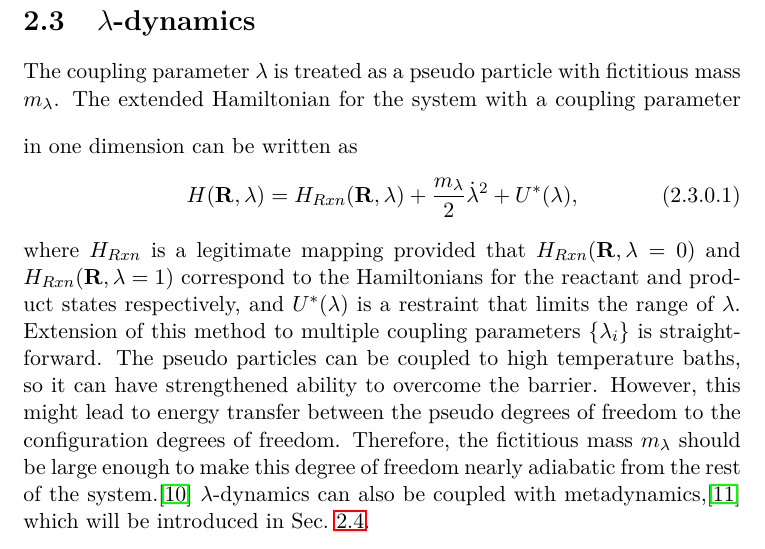
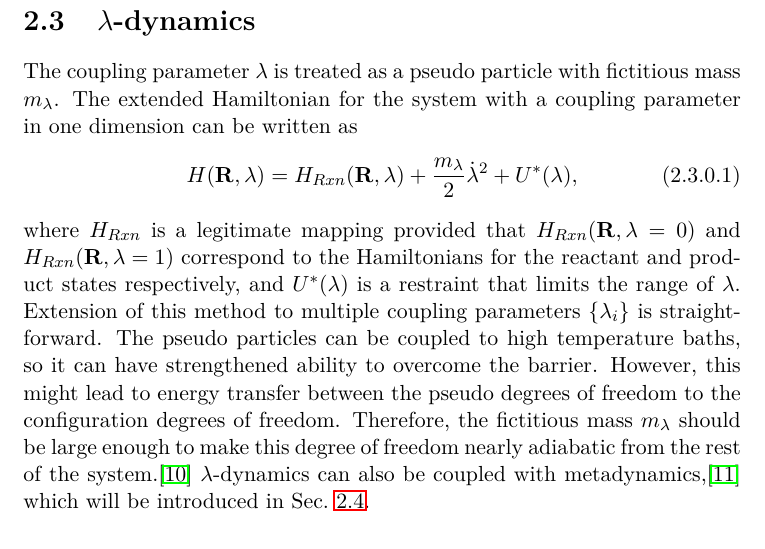
Before and after one commit to samuelymei/freeenergy, a LaTeX thesis (freeenergy.tex, which reads chapters/lambdadynamics.tex): part of page 30 of 78, cut so that both start at the same text. The pictures show the PDF file freeenergy.pdf that the author committed with the source.

Commit message:
update the typesetting of lambdadynamics

```diff
--- a/chapters/lambdadynamics.tex
+++ b/chapters/lambdadynamics.tex
@@ -2,7 +2,7 @@
 % !TeX encoding = UTF-8
 \section{\texorpdfstring{$\lambda$-dynamics}{λ-dynamics}\label{Sec:ES:lambdadynamics}}
 The coupling parameter $\lambda$ is treated as a pseudo particle with fictitious mass $m_\lambda$.
-\vspace{10pt}
+%\vspace{10pt}
 The extended Hamiltonian for the system with a coupling parameter in one dimension can be written as
 \begin{equation}
 	H(\mathbf{R},\lambda)=H_{Rxn}(\mathbf{R},\lambda) + \frac{m_\lambda}{2}{\dot{\lambda}}^2+U^{*}(\lambda),
```
Also changed, not shown: freeenergy.pdf.
